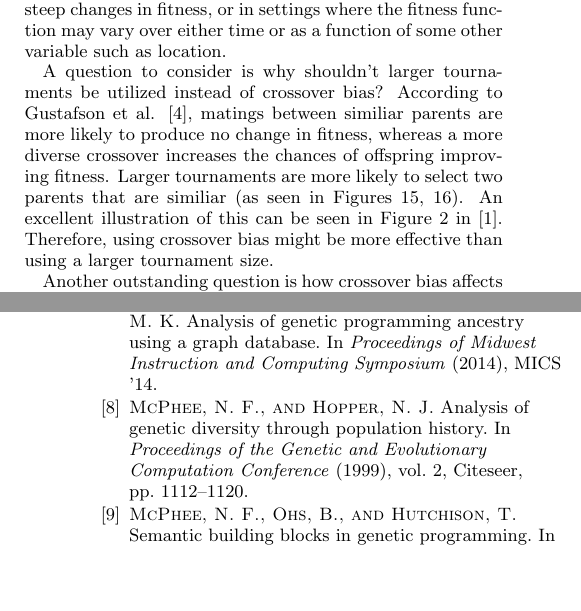
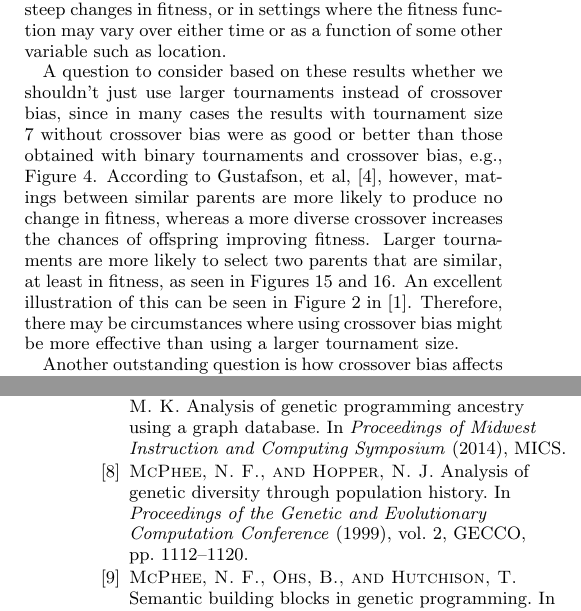
Before and after one commit to NicMcPhee/XO-bias-study, a LaTeX paper (LaTeX/Research_2015.tex, which reads LaTeX/Research_2015.bib): two parts of the columns of pages 7 and 8 of 8, joined at a grey line, cut so that both start at the same text, the shorter picture padded with empty space. Compiled offline with pdfLaTeX.

Commit message:
Made a few changes to the new citations in Conclusions.
I also fixed some places where I'd forgotten to include non-breaking spaces before citations and references.

```diff
--- a/LaTeX/Research_2015.bib
+++ b/LaTeX/Research_2015.bib
@@ -382,5 +382,6 @@ doi={10.1109/IRI.2006.252403},}
   volume={2},
   pages={1112--1120},
   year={1999},
-  organization={Citeseer}
+  organization={GECCO},
+  location={Orlando, Florida}
 }
--- a/LaTeX/Research_2015.tex
+++ b/LaTeX/Research_2015.tex
@@ -722,7 +722,17 @@ selection pressure is weak (e.g., our use of binary tournaments), but could also
 steep changes in fitness, or in settings where the fitness function may vary over either time or as a function of some
 other variable such as location.
 
-A question to consider is why shouldn't larger tournaments be utilized instead of crossover bias? According to Gustafson et al. \cite{Gustafson:2005}, matings between similiar parents are more likely to produce no change in fitness, whereas a more diverse crossover increases the chances of offspring improving fitness. Larger tournaments are more likely to select two parents that are similiar (as seen in Figures \ref{fig:parentDiffsKLandscapes}, \ref{fig:parentDiffsSine}). An excellent illustration of this can be seen in Figure 2 in \cite{Boetticher:2006}. Therefore, using crossover bias might be more effective than using a larger tournament size.
+A question to consider based on these results whether we shouldn't just use larger tournaments
+instead of crossover bias, since in many cases the results with tournament size 7 without crossover bias
+were as good or better than those obtained with binary tournaments and crossover bias,
+e.g., Figure~\ref{fig:KLandscapes6_XO_bias_impact_facets}.
+According to Gustafson, et al,~\cite{Gustafson:2005}, however, matings between similar parents are more likely
+to produce no change in fitness, whereas a more diverse crossover increases the chances of offspring
+improving fitness. Larger tournaments are more likely to select two parents that are similar, at
+least in fitness, as seen in Figures~\ref{fig:parentDiffsKLandscapes} and~\ref{fig:parentDiffsSine}.
+An excellent illustration of this can be seen in Figure 2 in~\cite{Boetticher:2006}. Therefore,
+there may be circumstances where using crossover bias might be more effective than using
+a larger tournament size.
 
 Another outstanding question is how crossover bias affects generalization, especially since it's possible that crossover
 bias increases selection pressure and could consequently encourage overfitting. None of the problems used here specify
```
Also changed, not shown: LaTeX/Research_2015.bib (4 more changed lines), LaTeX/Research_2015.tex (4 more changed lines).
